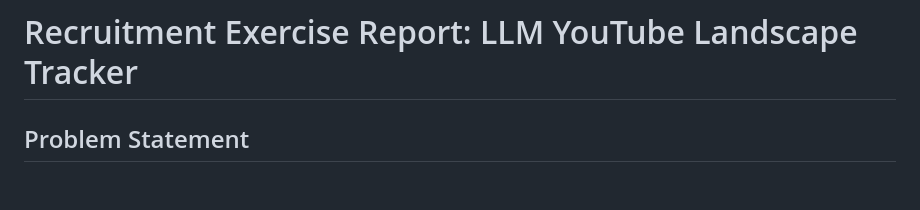
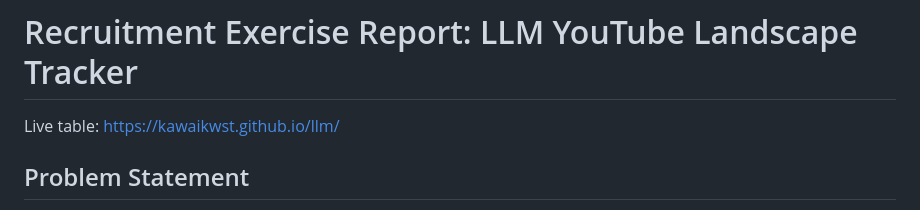
Before and after one commit to kawaikwst/llm, a Markdown page: REPORT.md, the part around the change. GitHub-like rendering; blank space fills up the shorter version.

```diff
--- a/REPORT.md
+++ b/REPORT.md
@@ -1,4 +1,5 @@
 # Recruitment Exercise Report: LLM YouTube Landscape Tracker
+Live table: https://kawaikwst.github.io/llm/
 
 ## Problem Statement
 
```
